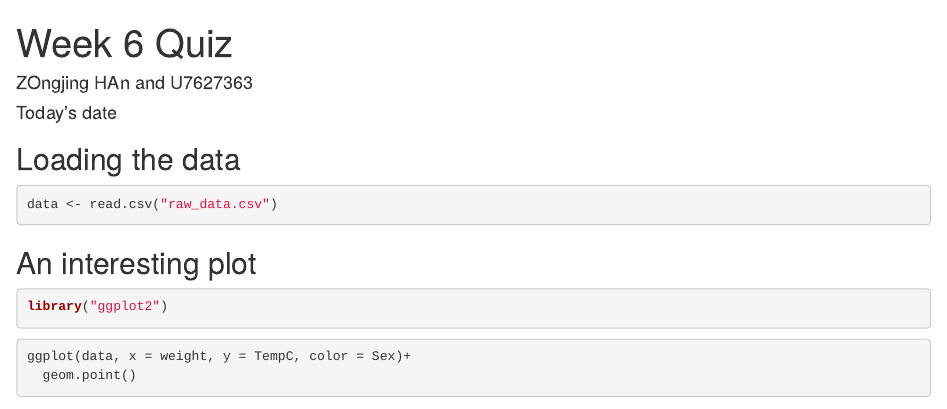
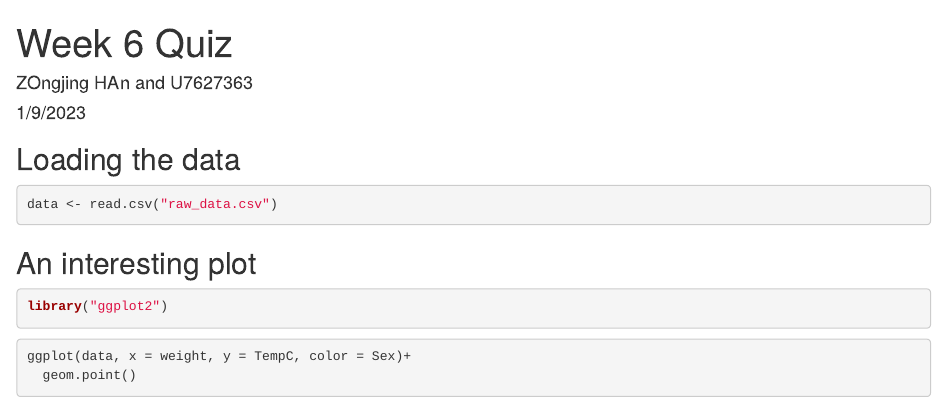
Before and after one commit to Zongjing-Han/DS4B_Week6, an R Markdown document (workshop_solutions.Rmd): the page in a window 1100 px wide, from its top. Rendered offline with R 4.5, knitr and Pandoc, with nearby package versions; some code elsewhere in the file could not run offline.

Commit message:
Update workshop_solutions.Rmd

```diff
--- a/workshop_solutions.Rmd
+++ b/workshop_solutions.Rmd
@@ -1,7 +1,7 @@
 ---
 title: "Week 6 Quiz"
 author: "ZOngjing HAn and U7627363"
-date: "Today's date"
+date: "1/9/2023"
 output:
  html_document:
  toc: true
```
